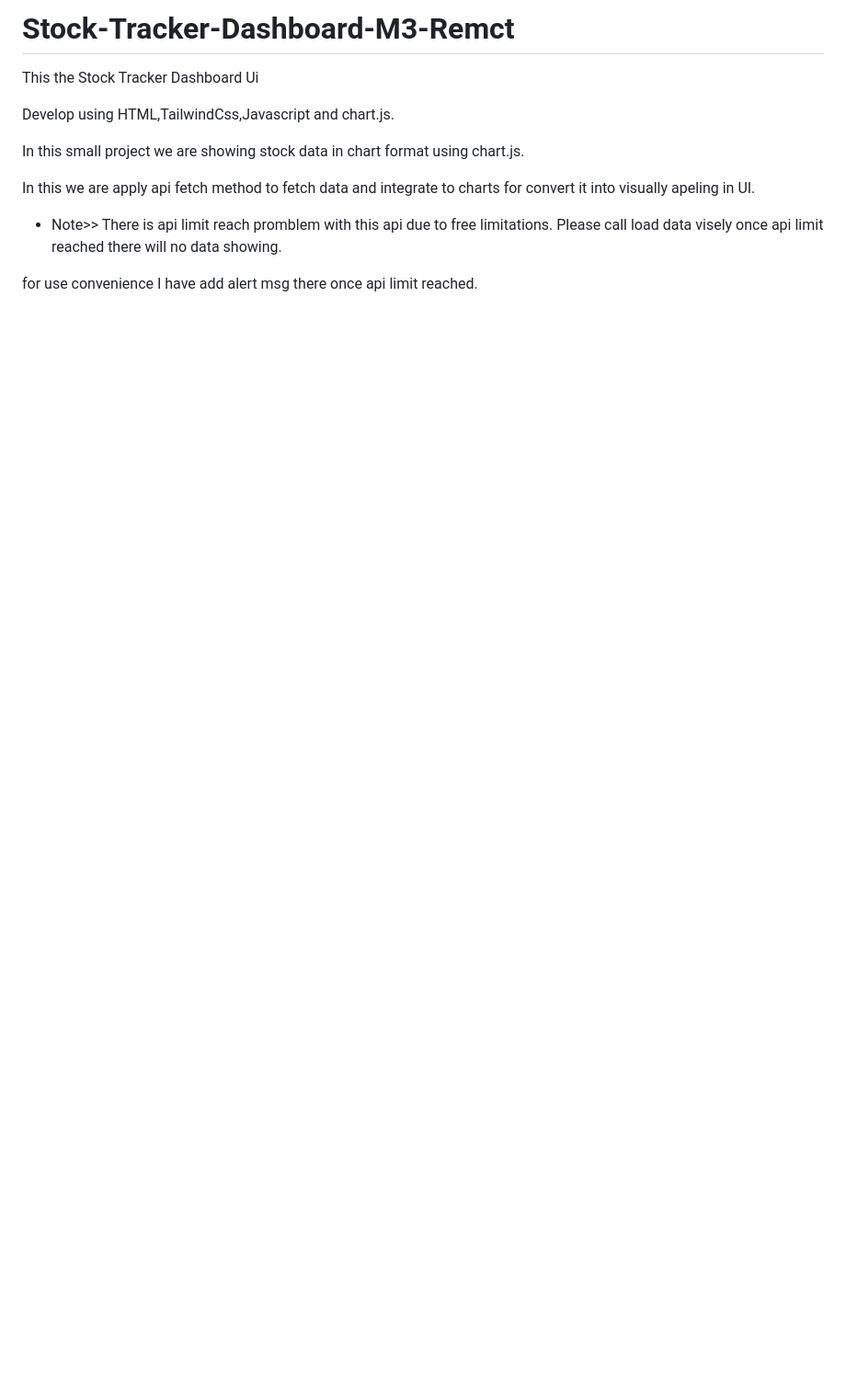
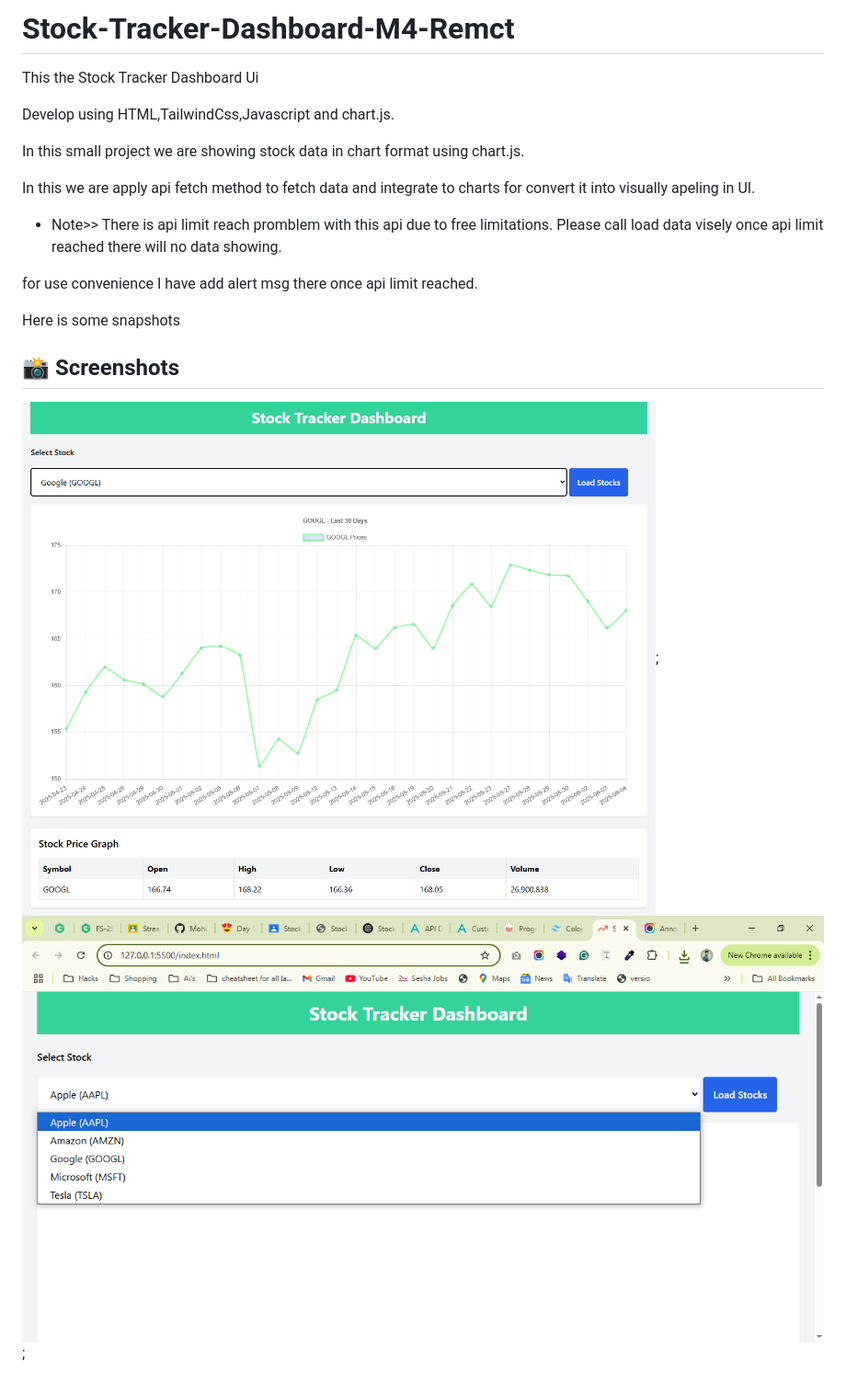
Before and after one commit to MohitMk08/Stock-Tracker-Dashboard-M3-Remct, a Markdown page: README.md, the part around the change. Shown: that part at 92% size. Drawn GitHub-style; pictures changed too: assets/Stock-Tracker-06-04-2025_11_14_PM.png (added), assets/Stock-Tracker-dropdown.png (added); blank space fills up the shorter version.

```diff
--- a/README.md
+++ b/README.md
@@ -1,4 +1,4 @@
-# Stock-Tracker-Dashboard-M3-Remct
+# Stock-Tracker-Dashboard-M4-Remct
 
 This the Stock Tracker Dashboard Ui
 
@@ -12,3 +12,10 @@ In this we are apply api fetch method to fetch data and integrate to charts for
 Please call load data visely once api limit reached there will no data showing.
 
 for use convenience I have add alert msg there once api limit reached.
+
+Here is some snapshots
+
+## 📸 Screenshots
+
+![Dashboard](assets/Stock-Tracker-06-04-2025_11_14_PM.png);
+![Dropdown](assets/Stock-Tracker-dropdown.png);
```
